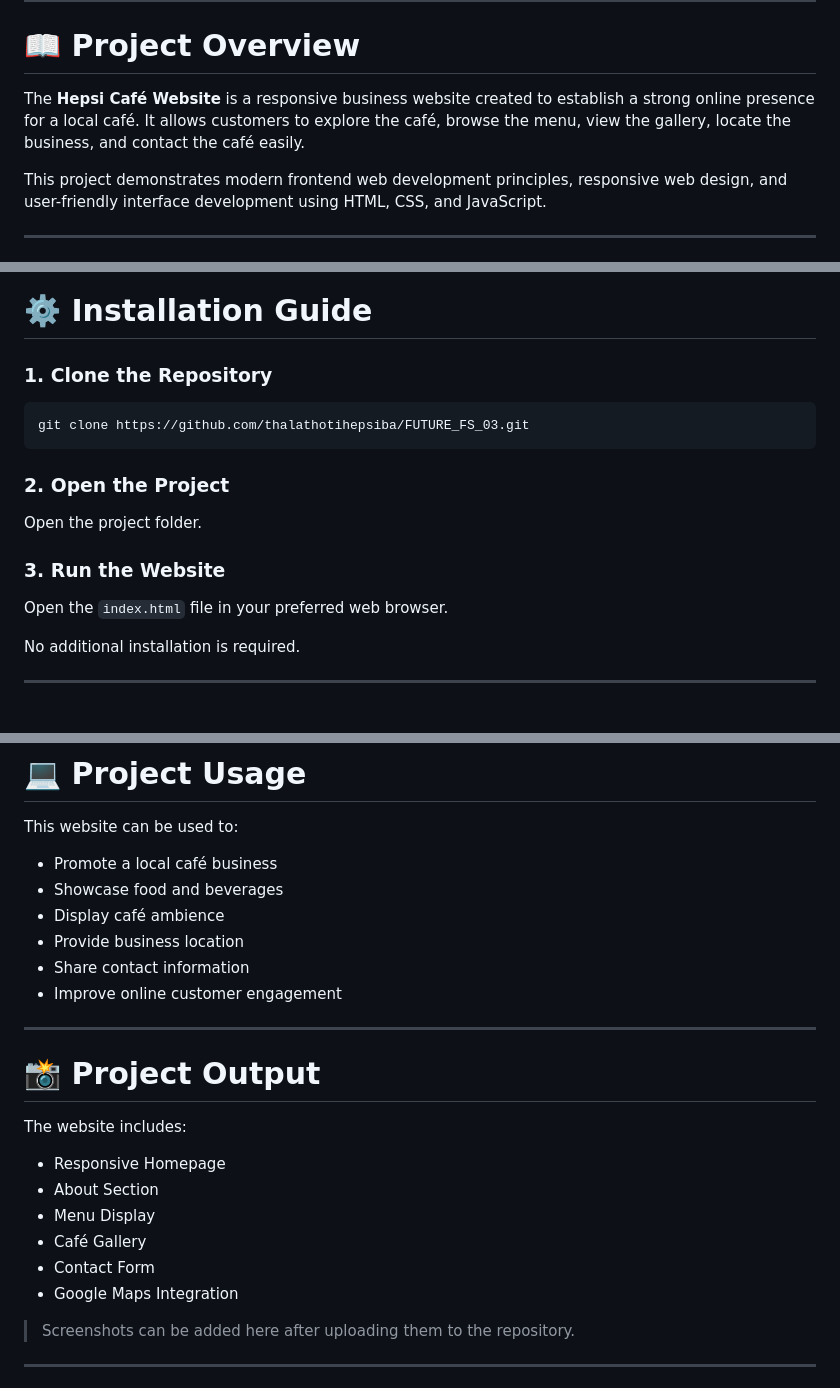
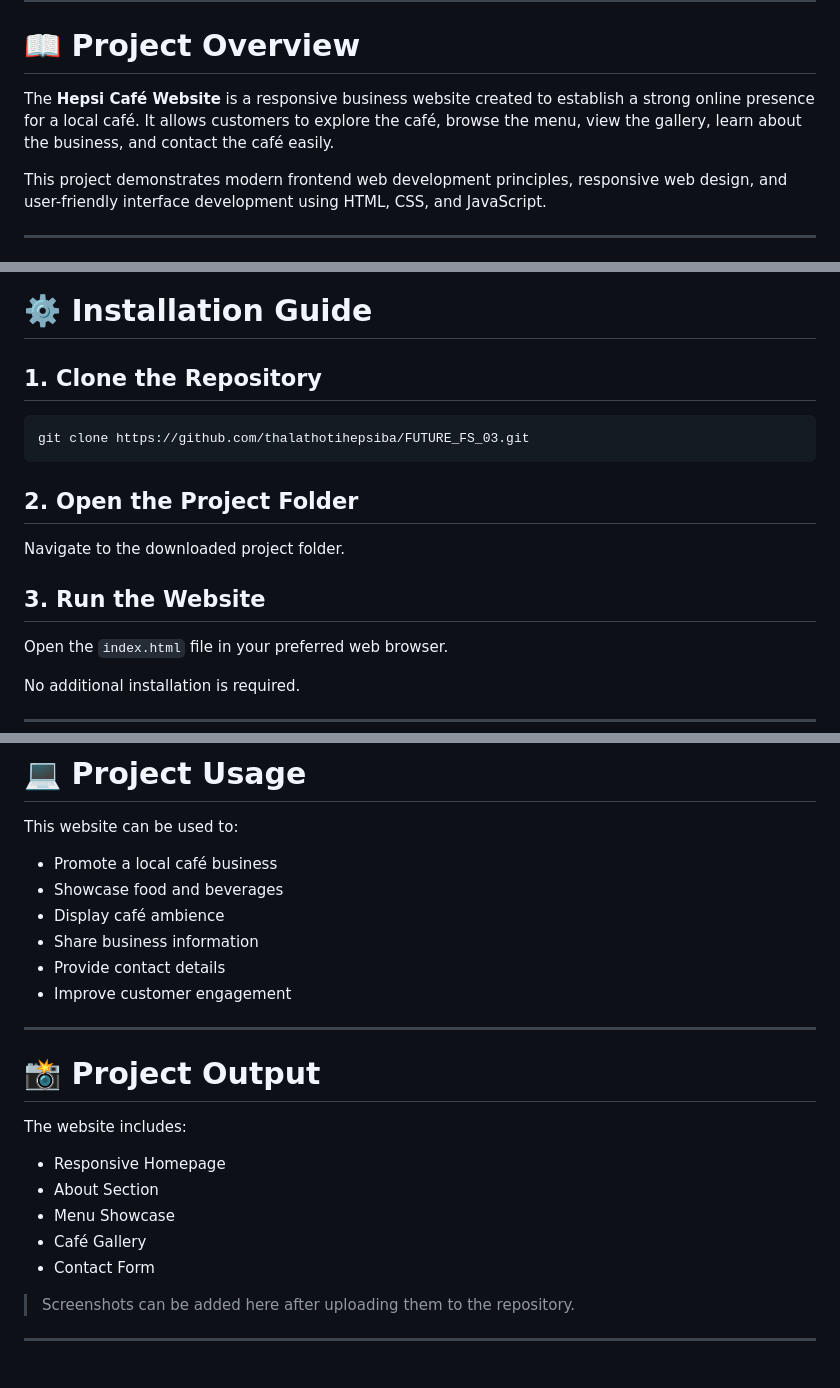
Before and after one commit to thalathotihepsiba/FUTURE_FS_03, a Markdown page: README.md, 3 parts joined by grey strips. Drawn GitHub-style; blank space fills up the shorter version.

Commit message:
README.md
Updated project description and installation instructions for clarity.

````diff
--- a/README.md
+++ b/README.md
@@ -8,7 +8,7 @@ A modern and responsive **Local Business Website** designed for **Hepsi Café**
 
 # 📖 Project Overview
 
-The **Hepsi Café Website** is a responsive business website created to establish a strong online presence for a local café. It allows customers to explore the café, browse the menu, view the gallery, locate the business, and contact the café easily.
+The **Hepsi Café Website** is a responsive business website created to establish a strong online presence for a local café. It allows customers to explore the café, browse the menu, view the gallery, learn about the business, and contact the café easily.
 
 This project demonstrates modern frontend web development principles, responsive web design, and user-friendly interface development using HTML, CSS, and JavaScript.
 
@@ -86,17 +85,17 @@ FUTURE_FS_03/
 
 # ⚙️ Installation Guide
 
-### 1. Clone the Repository
+## 1. Clone the Repository
 
 ```bash
 git clone https://github.com/thalathotihepsiba/FUTURE_FS_03.git
 ```
 
-### 2. Open the Project
+## 2. Open the Project Folder
 
-Open the project folder.
+Navigate to the downloaded project folder.
 
-### 3. Run the Website
+## 3. Run the Website
 
 Open the `index.html` file in your preferred web browser.
 
@@ -144,9 +143,9 @@ This website can be used to:
 - Promote a local café business
 - Showcase food and beverages
 - Display café ambience
-- Provide business location
-- Share contact information
-- Improve online customer engagement
+- Share business information
+- Provide contact details
+- Improve customer engagement
 
 ---
 
@@ -156,10 +155,9 @@ The website includes:
 
 - Responsive Homepage
 - About Section
-- Menu Display
+- Menu Showcase
 - Café Gallery
 - Contact Form
-- Google Maps Integration
 
 > Screenshots can be added here after uploading them to the repository.
 
````
Also changed, not shown: other parts of README.md (+2 -3 lines).
